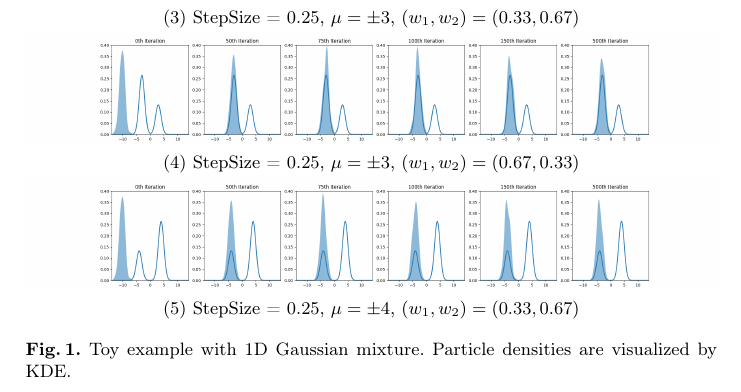
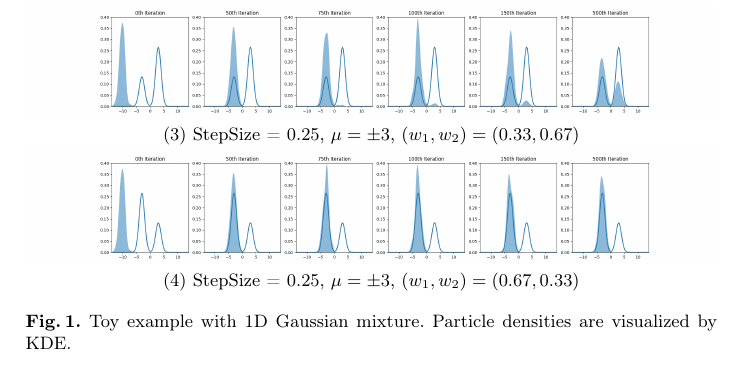
Before and after one commit to apivich-h/cs6216-svgd-project, a LaTeX paper (report/main.tex, which reads report/sections/experiments.tex): part of page 4 of 7 before the commit and part of page 4 of 8 after it, cut so that both start at the same text. Compiled offline with pdfLaTeX.

Commit message:
Updates from Overleaf

```diff
--- a/report/sections/experiments.tex
+++ b/report/sections/experiments.tex
@@ -31,10 +31,10 @@ As shown in figure \ref{fig:toy1dgaussian}, SVGD effectively recovered the distr
         \small (4) StepSize = 0.25, $\mu = \pm 3$, $(w_1, w_2) = (0.67, 0.33)$
     \end{tabular}
 
-    \begin{tabular}{@{}c@{}}
-        \includegraphics[width=\textwidth]{figs/toy-figure1_step0.25_mu4.0_w0.33_gaussian.png} \\
-        \small (5) StepSize = 0.25, $\mu = \pm 4$, $(w_1, w_2) = (0.33, 0.67)$
-    \end{tabular}
+    % \begin{tabular}{@{}c@{}}
+    %     \includegraphics[width=\textwidth]{figs/toy-figure1_step0.25_mu4.0_w0.33_gaussian.png} \\
+    %     \small (5) StepSize = 0.25, $\mu = \pm 4$, $(w_1, w_2) = (0.33, 0.67)$
+    % \end{tabular}
 
     \caption{Toy example with 1D Gaussian mixture. Particle densities are visualized by KDE.}
     \label{fig:toy1dgaussian}
```
Also changed, not shown: report/sections/experiments.tex (2 more changed lines).
